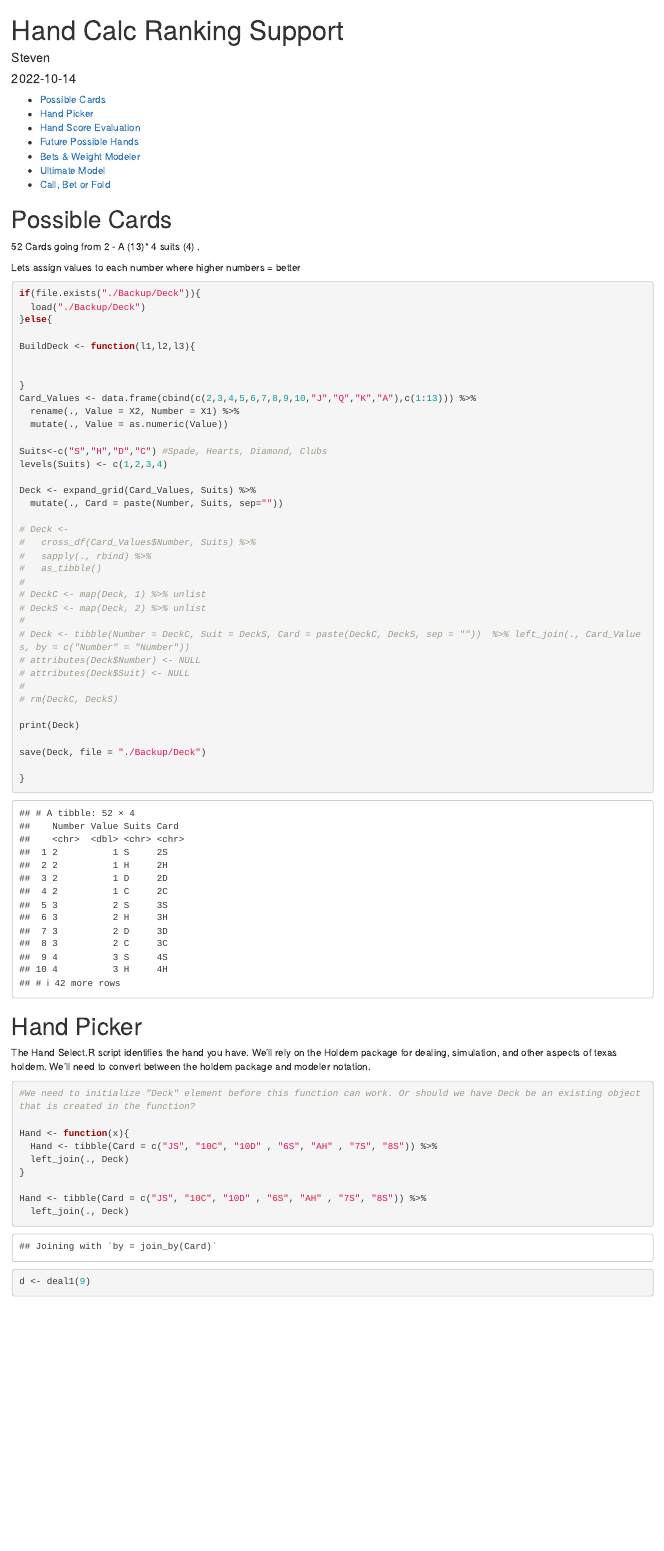
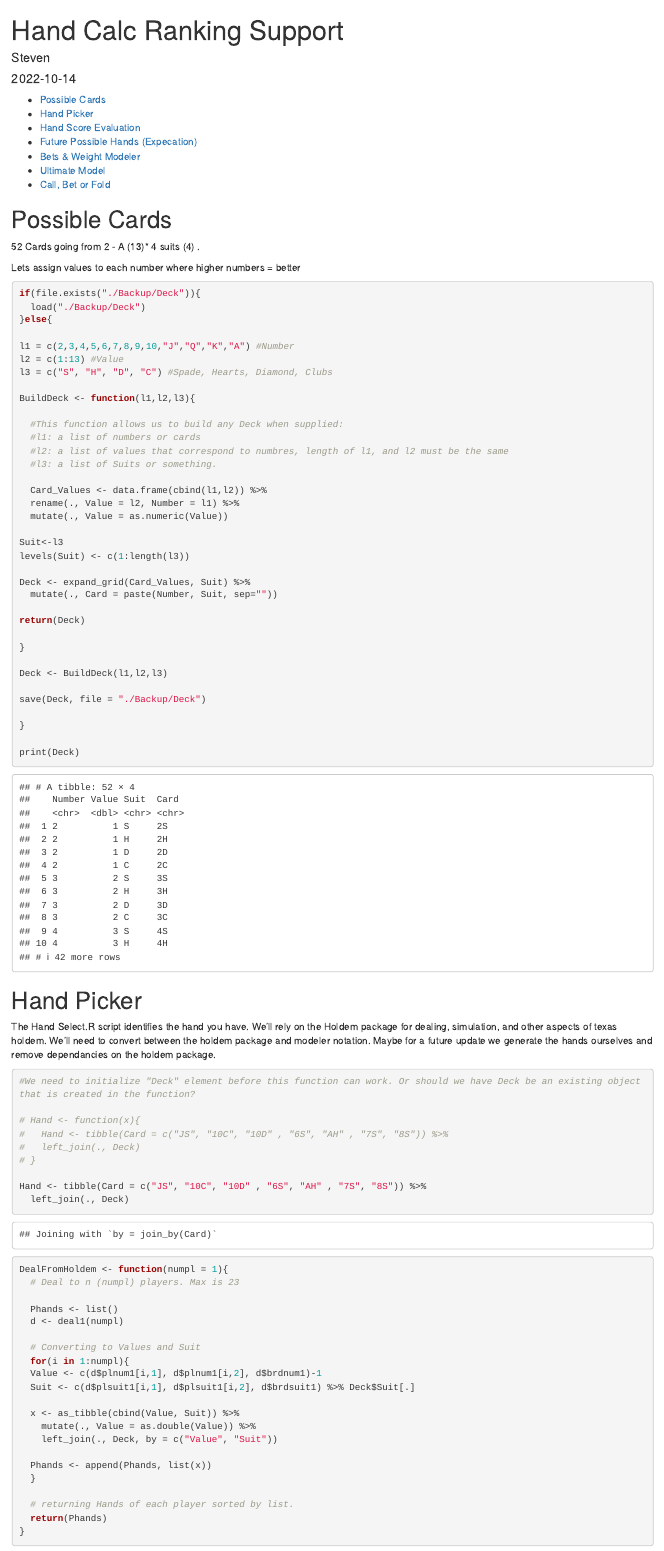
Before and after one commit to scheng1234/Poker-Modeler, an R Markdown document (Poker Modeler.Rmd): the page in a window 1100 px wide, from its top. Rendered offline with R 4.5, knitr and Pandoc, with nearby package versions; some code elsewhere in the file could not run offline.

Commit message:
Creation of deck creating function. Creation of Holdem deal conversion function
Start of Hand prediction script.

````diff
--- a/Hand Predict.R
+++ b/Hand Predict.R
@@ -9,12 +9,5 @@
 #
 # ===========================
 
-# {Set of 52}
-# {Draw 2, n players}
-# {Deck = Set of 52 elements of 2*n (known only)}
-# We probably won't know what cards were taken. We'll have to "Math it out" for possible cards
-#
-# {n1, n2, n_x}
-# { fill n_x with best cards}
-# { n_x exist in Deck?}
-#
+source("Libraries.R")
+source("Hand Select.R")
--- a/Poker Modeler.Rmd
+++ b/Poker Modeler.Rmd
@@ -32,39 +32,38 @@ if(file.exists("./Backup/Deck")){
   load("./Backup/Deck")
 }else{
 
+l1 = c(2,3,4,5,6,7,8,9,10,"J","Q","K","A") #Number
+l2 = c(1:13) #Value
+l3 = c("S", "H", "D", "C") #Spade, Hearts, Diamond, Clubs
+
 BuildDeck <- function(l1,l2,l3){
 
+  #This function allows us to build any Deck when supplied:
+  #l1: a list of numbers or cards
+  #l2: a list of values that correspond to numbres, length of l1, and l2 must be the same
+  #l3: a list of Suits or something.
+
+  Card_Values <- data.frame(cbind(l1,l2)) %>%
+  rename(., Value = l2, Number = l1) %>%
+  mutate(., Value = as.numeric(Value))
+
+Suit<-l3
+levels(Suit) <- c(1:length(l3))
+
+Deck <- expand_grid(Card_Values, Suit) %>%
+  mutate(., Card = paste(Number, Suit, sep=""))
+
+return(Deck)
 
 }
-Card_Values <- data.frame(cbind(c(2,3,4,5,6,7,8,9,10,"J","Q","K","A"),c(1:13))) %>%
-  rename(., Value = X2, Number = X1) %>%
-  mutate(., Value = as.numeric(Value))
 
-Suits<-c("S","H","D","C") #Spade, Hearts, Diamond, Clubs
-levels(Suits) <- c(1,2,3,4)
-
-Deck <- expand_grid(Card_Values, Suits) %>%
-  mutate(., Card = paste(Number, Suits, sep=""))
-
-# Deck <-
-#   cross_df(Card_Values$Number, Suits) %>%
-#   sapply(., rbind) %>%
-#   as_tibble()
-#
-# DeckC <- map(Deck, 1) %>% unlist
-# DeckS <- map(Deck, 2) %>% unlist
-#
-# Deck <- tibble(Number = DeckC, Suit = DeckS, Card = paste(DeckC, DeckS, sep = ""))  %>% left_join(., Card_Values, by = c("Number" = "Number"))
-# attributes(Deck$Number) <- NULL
-# attributes(Deck$Suit) <- NULL
-#
-# rm(DeckC, DeckS)
-
-print(Deck)
+Deck <- BuildDeck(l1,l2,l3)
 
 save(Deck, file = "./Backup/Deck")
 
 }
+
+print(Deck)
 
 ```
 
@@ -72,17 +71,18 @@ save(Deck, file = "./Backup/Deck")
 
 The Hand Select.R script identifies the hand you have. We'll rely on the Holdem package
 for dealing, simulation, and other aspects of texas holdem. We'll need
-to convert between the holdem package and modeler notation.
+to convert between the holdem package and modeler notation. Maybe for a future update we generate the hands ourselves and remove dependancies on the holdem package.
 
 ```{r Deal}
 #We need to initialize "Deck" element before this function can work. Or should we have Deck be an existing object that is created in the function?
 
-Hand <- function(x){
-  Hand <- tibble(Card = c("JS", "10C", "10D" , "6S", "AH" , "7S", "8S")) %>%
-  left_join(., Deck)
-}
+# Hand <- function(x){
+#   Hand <- tibble(Card = c("JS", "10C", "10D" , "6S", "AH" , "7S", "8S")) %>%
+#   left_join(., Deck)
+# }
 
 Hand <- tibble(Card = c("JS", "10C", "10D" , "6S", "AH" , "7S", "8S")) %>%
   left_join(., Deck)
 
-d <- deal1(9)
+DealFromHoldem <- function(numpl = 1){
+  # Deal to n (numpl) players. Max is 23
@@ -91,6 +89,22 @@ Suit <- c(d$plsuit1[1,1], d$plsuit1[1,2], d$brdsuit1)
 
-# c(d$plnum1[1:nrow(d$plnum1),1], d$plnum1[1:nrow(d$plnum1),2], d$brdnum1)
+  Phands <- list()
+  d <- deal1(numpl)
 
+  # Converting to Values and Suit
+  for(i in 1:numpl){
+  Value <- c(d$plnum1[i,1], d$plnum1[i,2], d$brdnum1)-1
+  Suit <- c(d$plsuit1[i,1], d$plsuit1[i,2], d$brdsuit1) %>% Deck$Suit[.]
+
+  x <- as_tibble(cbind(Value, Suit)) %>%
+    mutate(., Value = as.double(Value)) %>%
+    left_join(., Deck, by = c("Value", "Suit"))
+
+  Phands <- append(Phands, list(x))
+  }
+
+  # returning Hands of each player sorted by list.
+  return(Phands)
+}
 
 ```
 
````
Also changed, not shown: Bets, Call, Fold.R (added, +9 -0 lines), Hand Select.R (+1 -1 lines), Poker-Modeler.html, Hand Predict.R (23 more changed lines), Poker Modeler.Rmd (13 more changed lines), 1 other file.
